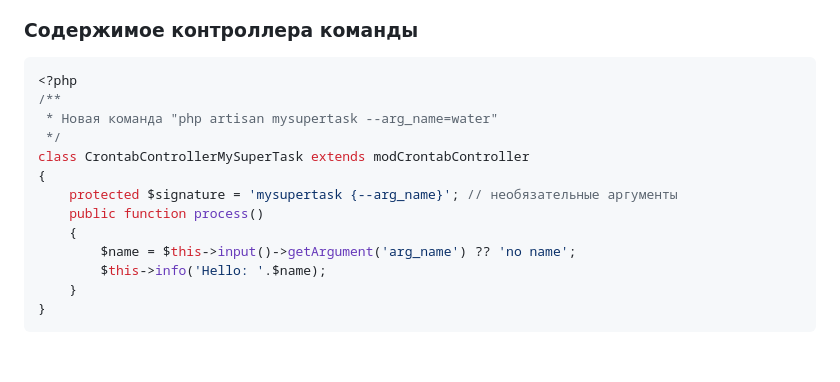
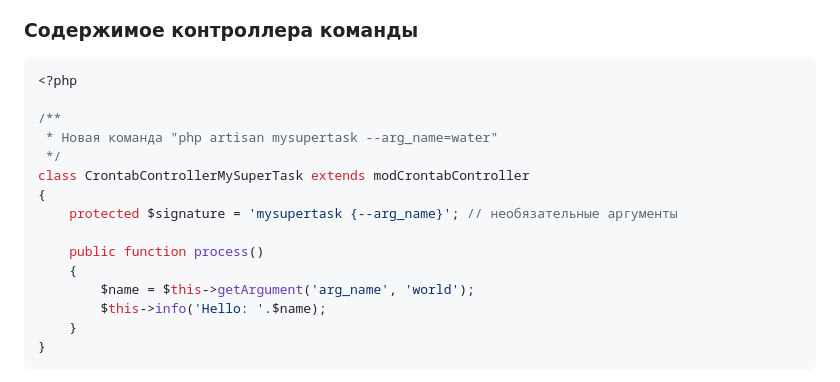
Before and after one commit to astra-modx/modx-app-crontabmanager, a Markdown page: docs/command.md, the part around the change. GitHub-like rendering; blank space fills up the shorter version.

Commit message:
Работа с аргументами

````diff
--- a/docs/command.md
+++ b/docs/command.md
@@ -75,15 +75,17 @@ php artisan mysupertask --arg_name=water
 
 ```php
 <?php
+
 /**
  * Новая команда "php artisan mysupertask --arg_name=water"
  */
 class CrontabControllerMySuperTask extends modCrontabController
 {
     protected $signature = 'mysupertask {--arg_name}'; // необязательные аргументы
+
     public function process()
     {
-        $name = $this->input()->getArgument('arg_name') ?? 'no name';
+        $name = $this->getArgument('arg_name', 'world');
         $this->info('Hello: '.$name);
     }
 }
````
